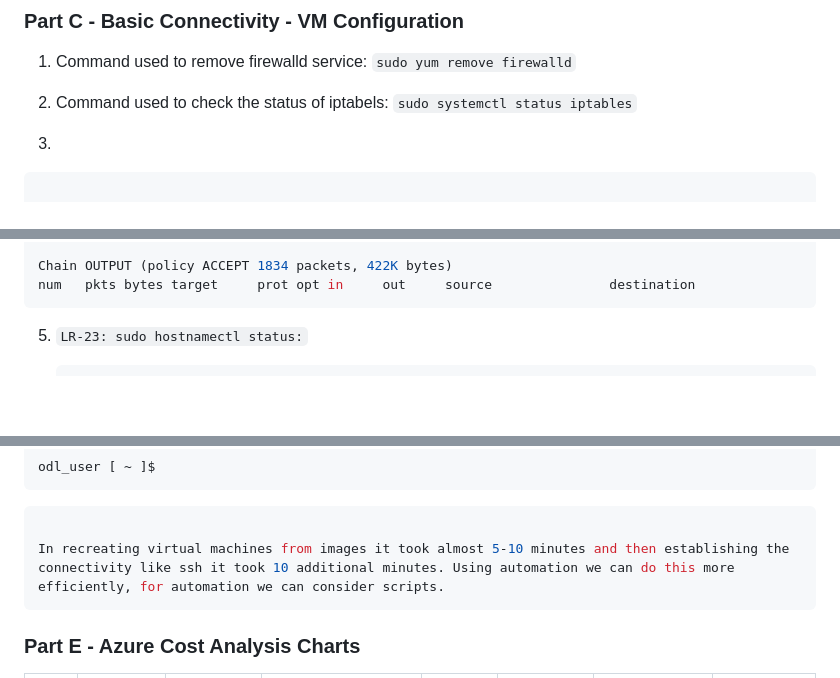
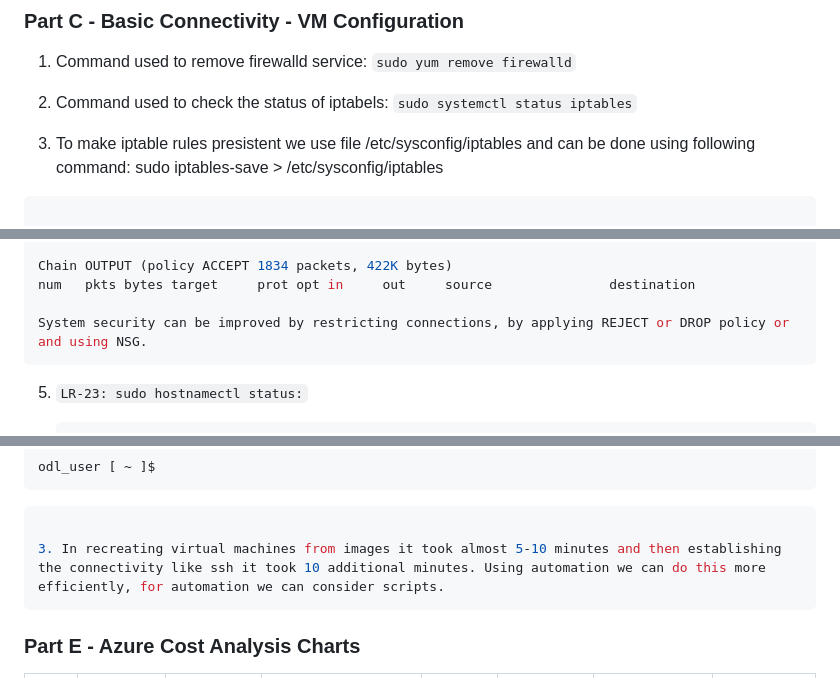
Before and after one commit to ParavGagneja/CSN400-Capstone, a Markdown page: checkpoint7/README.md, 3 parts joined by grey strips. Drawn GitHub-style; blank space fills up the shorter version.

Commit message:
Part C solution 3 Added

````diff
--- a/checkpoint7/README.md
+++ b/checkpoint7/README.md
@@ -125,7 +125,10 @@ true
 2. Command used  to check the status of iptabels:
    `sudo systemctl status iptables`
 
-3.
+3. To make iptable rules presistent we use file /etc/sysconfig/iptables
+ and can be done using following command:
+ sudo iptables-save > /etc/sysconfig/iptables
+
 
 ``` bash
 
@@ -159,6 +162,8 @@ num   pkts bytes target     prot opt in     out     source               destina
 
 Chain OUTPUT (policy ACCEPT 1834 packets, 422K bytes)
 num   pkts bytes target     prot opt in     out     source               destination
+
+System security can be improved by restricting connections, by applying REJECT or DROP policy or and using NSG.
 ```
 
 
@@ -218,7 +223,7 @@ odl_user [ ~ ]$
 
 ``` bash
 
-In recreating virtual machines from images it took almost 5-10 minutes and then establishing the connectivity like ssh it took 10 additional minutes. Using automation we can do this more efficiently, for automation we can consider scripts.
+3. In recreating virtual machines from images it took almost 5-10 minutes and then establishing the connectivity like ssh it took 10 additional minutes. Using automation we can do this more efficiently, for automation we can consider scripts.
 ```
 
 ### Part E - Azure Cost Analysis Charts
````
